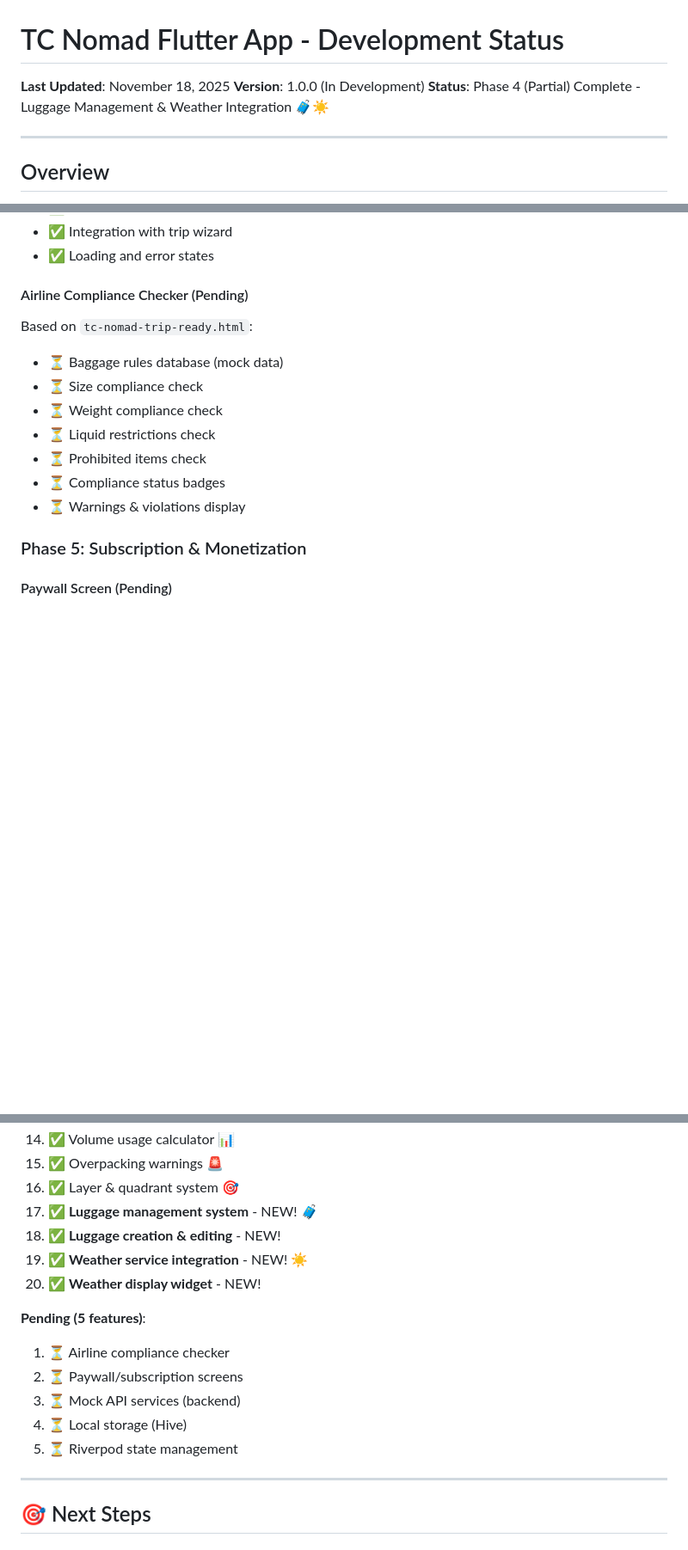
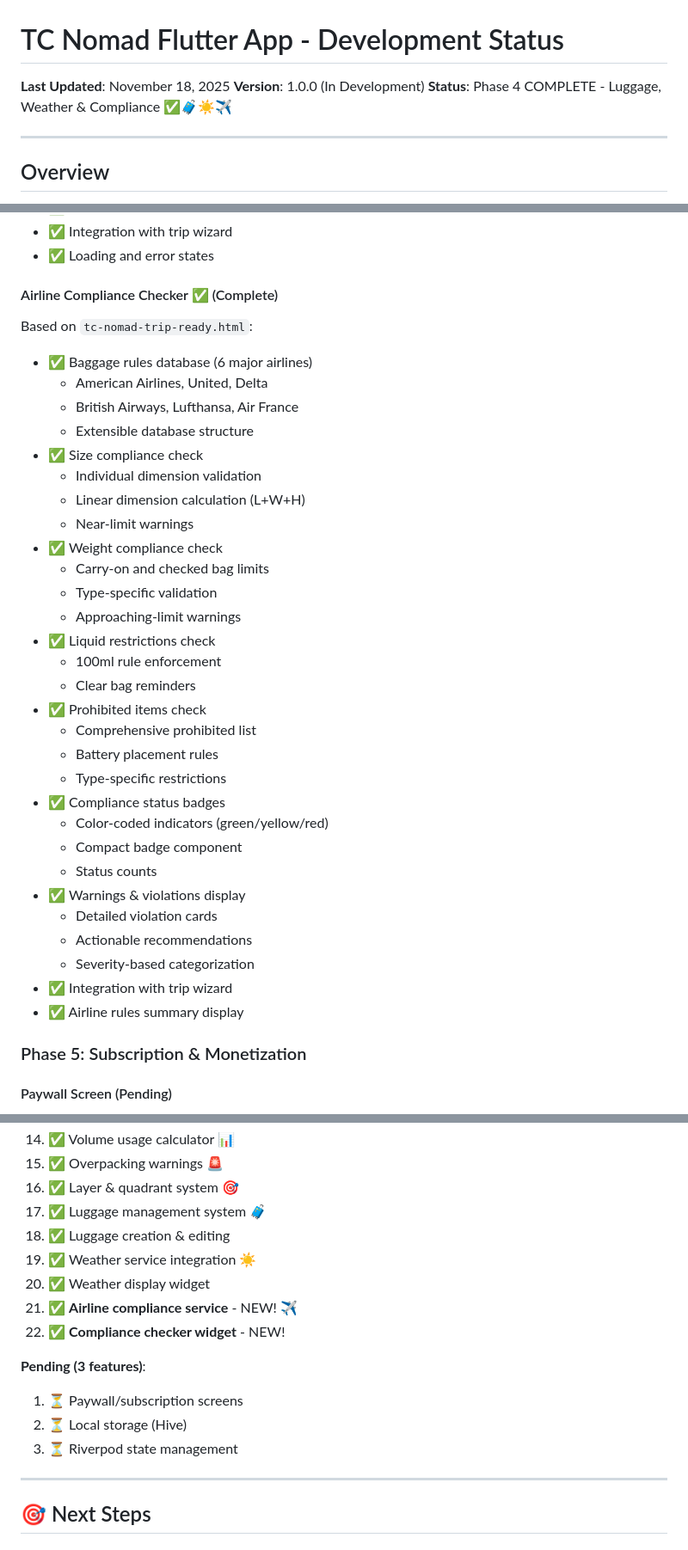
Before and after one commit to Chalapchi/tc-nomad-prototype, a Markdown page: tc_nomad_app/PROJECT_STATUS.md, 3 parts joined by grey strips. Shown at 86% size. Rendered like a GitHub page; blank space fills up the shorter version.

Commit message:
docs: Update PROJECT_STATUS - Phase 4 100% COMPLETE! ✅
Phase 4 Completion:
- ✅ Luggage management (complete)
- ✅ Weather integration (complete)
- ✅ Airline compliance checker (complete)

Overall progress: 85% → 90%
Features completed: 20 → 22 (+2 new features)

Phase 4 Summary (2,630+ lines):
- Luggage Management System (5 types, full CRUD)
- Weather Integration (7-day forecast, recommendations)
- Airline Compliance (6 airlines, validation, warnings)

New differentiators:
- Pre-flight compliance checking
- Avoid airport surprises with baggage validation

Next: Phase 5 (Paywall) & Phase 6 (Backend)

```diff
--- a/tc_nomad_app/PROJECT_STATUS.md
+++ b/tc_nomad_app/PROJECT_STATUS.md
@@ -2,7 +2,7 @@
 
 **Last Updated**: November 18, 2025
 **Version**: 1.0.0 (In Development)
-**Status**: Phase 4 (Partial) Complete - Luggage Management & Weather Integration 🧳☀️
+**Status**: Phase 4 COMPLETE - Luggage, Weather & Compliance ✅🧳☀️✈️
 
 ---
 
@@ -238,15 +238,37 @@ Based on `tc-nomad-step2b-visual-guide.html`:
 - ✅ Integration with trip wizard
 - ✅ Loading and error states
 
-#### Airline Compliance Checker (Pending)
+#### Airline Compliance Checker ✅ (Complete)
 Based on `tc-nomad-trip-ready.html`:
-- ⏳ Baggage rules database (mock data)
-- ⏳ Size compliance check
-- ⏳ Weight compliance check
-- ⏳ Liquid restrictions check
-- ⏳ Prohibited items check
-- ⏳ Compliance status badges
-- ⏳ Warnings & violations display
+- ✅ Baggage rules database (6 major airlines)
+  - American Airlines, United, Delta
+  - British Airways, Lufthansa, Air France
+  - Extensible database structure
+- ✅ Size compliance check
+  - Individual dimension validation
+  - Linear dimension calculation (L+W+H)
+  - Near-limit warnings
+- ✅ Weight compliance check
+  - Carry-on and checked bag limits
+  - Type-specific validation
+  - Approaching-limit warnings
+- ✅ Liquid restrictions check
+  - 100ml rule enforcement
+  - Clear bag reminders
+- ✅ Prohibited items check
+  - Comprehensive prohibited list
+  - Battery placement rules
+  - Type-specific restrictions
+- ✅ Compliance status badges
+  - Color-coded indicators (green/yellow/red)
+  - Compact badge component
+  - Status counts
+- ✅ Warnings & violations display
+  - Detailed violation cards
+  - Actionable recommendations
+  - Severity-based categorization
+- ✅ Integration with trip wizard
+- ✅ Airline rules summary display
 
 ### Phase 5: Subscription & Monetization
 
@@ -317,17 +339,17 @@ Based on `tc_nomad_paywall_screen.html`:
 14. ✅ Volume usage calculator 📊
 15. ✅ Overpacking warnings 🚨
 16. ✅ Layer & quadrant system 🎯
-17. ✅ **Luggage management system** - NEW! 🧳
-18. ✅ **Luggage creation & editing** - NEW!
-19. ✅ **Weather service integration** - NEW! ☀️
-20. ✅ **Weather display widget** - NEW!
+17. ✅ Luggage management system 🧳
+18. ✅ Luggage creation & editing
+19. ✅ Weather service integration ☀️
+20. ✅ Weather display widget
+21. ✅ **Airline compliance service** - NEW! ✈️
+22. ✅ **Compliance checker widget** - NEW!
 
-**Pending (5 features)**:
-1. ⏳ Airline compliance checker
-2. ⏳ Paywall/subscription screens
-3. ⏳ Mock API services (backend)
-4. ⏳ Local storage (Hive)
-5. ⏳ Riverpod state management
+**Pending (3 features)**:
+1. ⏳ Paywall/subscription screens
+2. ⏳ Local storage (Hive)
+3. ⏳ Riverpod state management
 
 ---
 
```
Also changed, not shown: other parts of tc_nomad_app/PROJECT_STATUS.md (+21 -8 lines).
